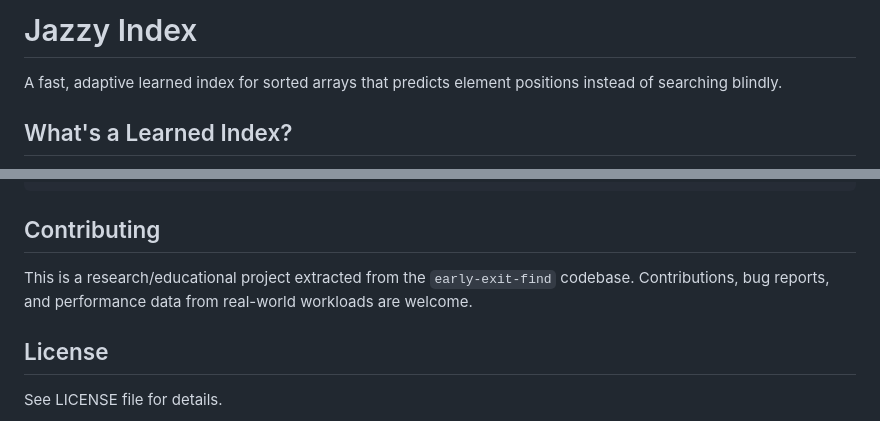
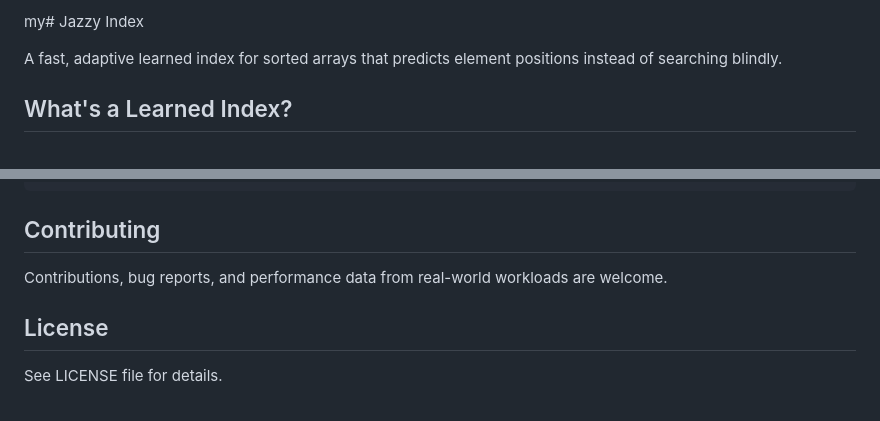
Before and after one commit to mattyv/JazzyIndex, a Markdown page: README.md, 2 parts joined by grey strips. Rendered like a GitHub page.

```diff
--- a/README.md
+++ b/README.md
@@ -1,4 +1,4 @@
-# Jazzy Index
+my# Jazzy Index
 
 A fast, adaptive learned index for sorted arrays that predicts element positions instead of searching blindly.
 
@@ -270,7 +270,7 @@ tests/
 
 ## Contributing
 
-This is a research/educational project extracted from the `early-exit-find` codebase. Contributions, bug reports, and performance data from real-world workloads are welcome.
+Contributions, bug reports, and performance data from real-world workloads are welcome.
 
 ## License
 
```
